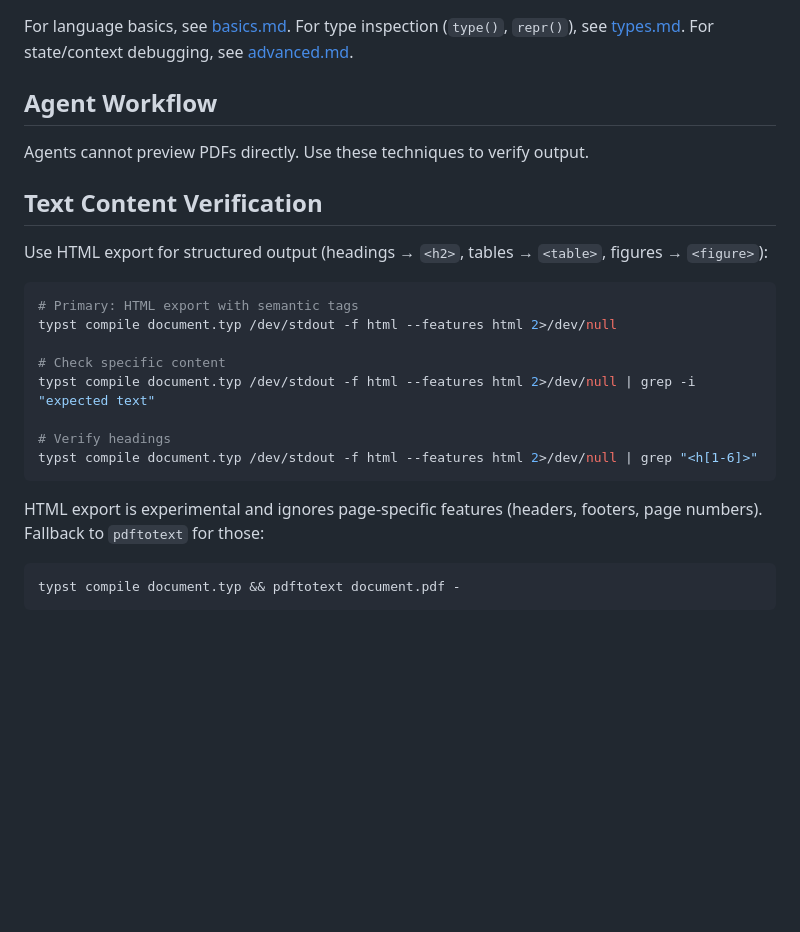
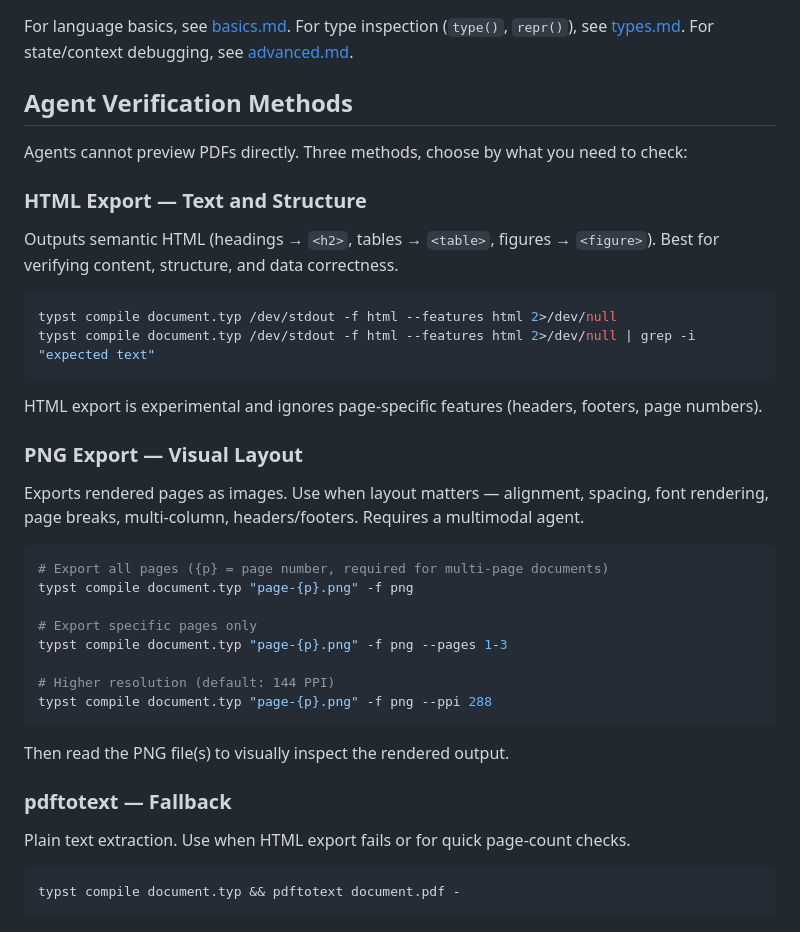
Before and after one commit to lucifer1004/claude-skill-typst, a Markdown page: skills/typst/debug.md, the part around the change. GitHub-like rendering; blank space fills up the shorter version.

Commit message:
skill: add PNG export for visual verification
Add PNG export as verification method for layout-sensitive checks
alongside HTML export (structure) and pdftotext (fallback). Use
page-{p}.png template to handle multi-page documents correctly.

````diff
--- a/skills/typst/debug.md
+++ b/skills/typst/debug.md
@@ -2,26 +2,41 @@
 
 For language basics, see [basics.md](basics.md). For type inspection (`type()`, `repr()`), see [types.md](types.md). For state/context debugging, see [advanced.md](advanced.md).
 
-## Agent Workflow
+## Agent Verification Methods
 
-Agents cannot preview PDFs directly. Use these techniques to verify output.
+Agents cannot preview PDFs directly. Three methods, choose by what you need to check:
 
-## Text Content Verification
+### HTML Export — Text and Structure
 
-Use HTML export for structured output (headings → `<h2>`, tables → `<table>`, figures → `<figure>`):
+Outputs semantic HTML (headings → `<h2>`, tables → `<table>`, figures → `<figure>`). Best for verifying content, structure, and data correctness.
 
 ```bash
-# Primary: HTML export with semantic tags
 typst compile document.typ /dev/stdout -f html --features html 2>/dev/null
-
-# Check specific content
 typst compile document.typ /dev/stdout -f html --features html 2>/dev/null | grep -i "expected text"
-
-# Verify headings
-typst compile document.typ /dev/stdout -f html --features html 2>/dev/null | grep "<h[1-6]>"
 ```
 
-HTML export is experimental and ignores page-specific features (headers, footers, page numbers). Fallback to `pdftotext` for those:
+HTML export is experimental and ignores page-specific features (headers, footers, page numbers).
+
+### PNG Export — Visual Layout
+
+Exports rendered pages as images. Use when layout matters — alignment, spacing, font rendering, page breaks, multi-column, headers/footers. Requires a multimodal agent.
+
+```bash
+# Export all pages ({p} = page number, required for multi-page documents)
+typst compile document.typ "page-{p}.png" -f png
+
+# Export specific pages only
+typst compile document.typ "page-{p}.png" -f png --pages 1-3
+
+# Higher resolution (default: 144 PPI)
+typst compile document.typ "page-{p}.png" -f png --ppi 288
+```
+
+Then read the PNG file(s) to visually inspect the rendered output.
+
+### pdftotext — Fallback
+
+Plain text extraction. Use when HTML export fails or for quick page-count checks.
 
 ```bash
 typst compile document.typ && pdftotext document.pdf -
````
Also changed, not shown: skills/typst/SKILL.md (+8 -11 lines).
